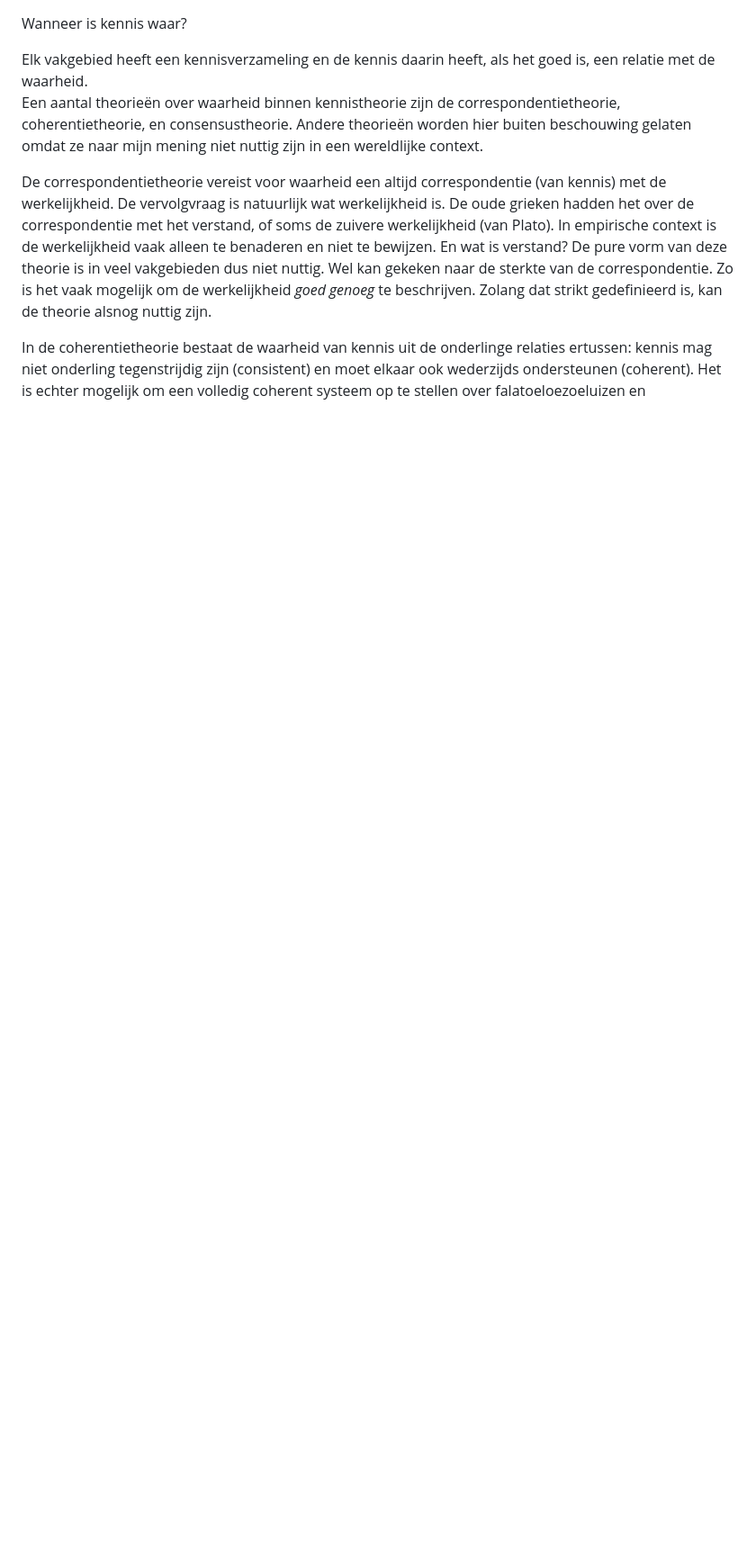
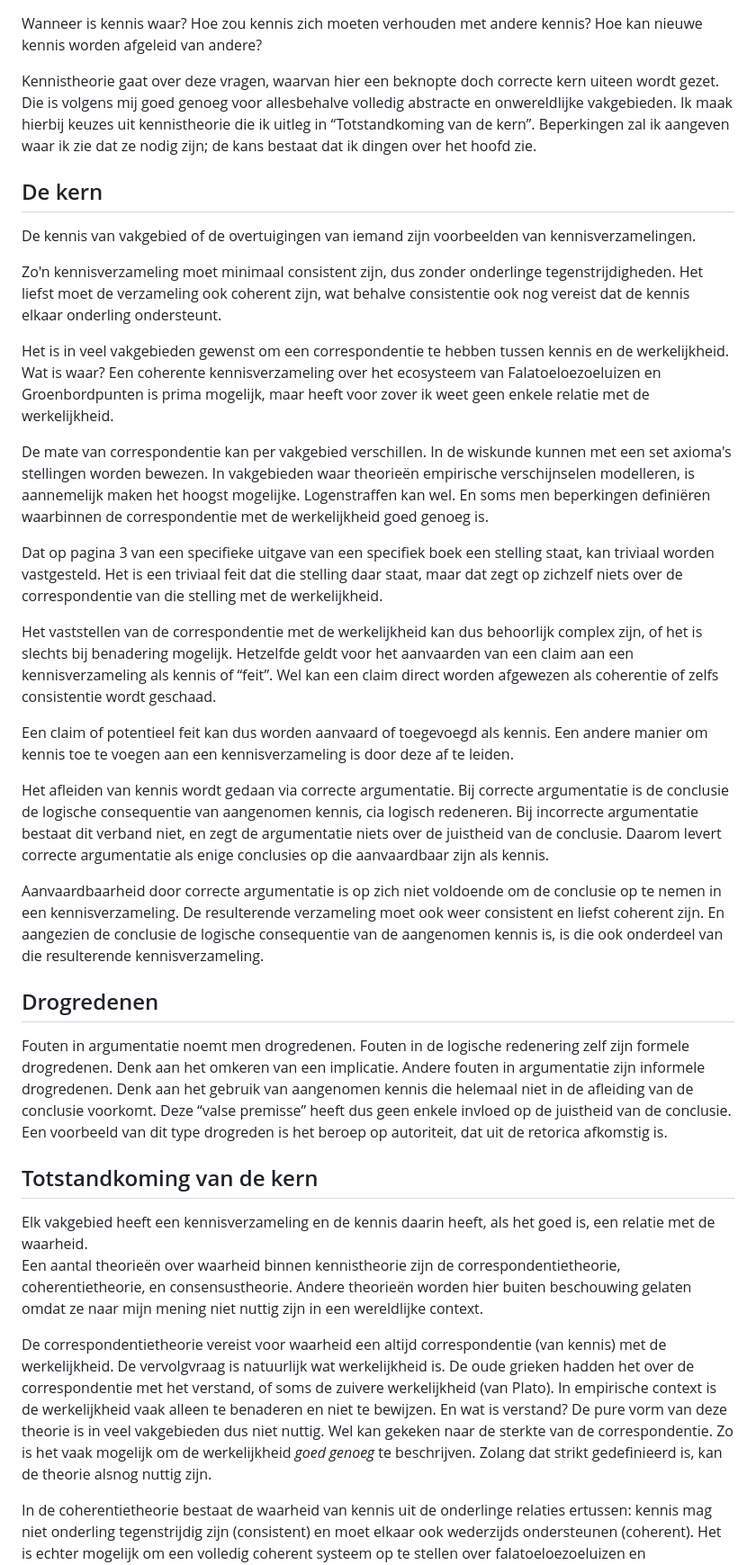
Before and after one commit to emmef/emmef-website, a Markdown page: _klad/Kennis en argumenten.md, the part around the change. Shown at 90% size. Drawn GitHub-style; blank space fills up the shorter version.

Commit message:
Beter, meer prozaïsch stuk over onderbouwing.

```diff
--- a/_klad/Kennis en argumenten.md
+++ b/_klad/Kennis en argumenten.md
@@ -1,4 +1,59 @@
 Wanneer is kennis waar?
+Hoe zou kennis zich moeten verhouden met andere kennis?
+Hoe kan nieuwe kennis worden afgeleid van andere?
+
+Kennistheorie gaat over deze vragen, waarvan hier een beknopte doch correcte kern uiteen wordt gezet.
+Die is volgens mij goed genoeg voor allesbehalve volledig abstracte en onwereldlijke vakgebieden.
+Ik maak hierbij keuzes uit kennistheorie die ik uitleg in “Totstandkoming van de kern”.
+Beperkingen zal ik aangeven waar ik zie dat ze nodig zijn; de kans bestaat dat ik dingen over het hoofd zie.
+
+## De kern
+
+De kennis van vakgebied of de overtuigingen van iemand zijn voorbeelden van kennisverzamelingen.
+
+Zo'n kennisverzameling moet minimaal consistent zijn, dus zonder onderlinge tegenstrijdigheden.
+Het liefst moet de verzameling ook coherent zijn, wat behalve consistentie ook nog vereist dat de kennis elkaar onderling ondersteunt.
+
+Het is in veel vakgebieden gewenst om een correspondentie te hebben tussen kennis en de werkelijkheid.
+Wat is waar?
+Een coherente kennisverzameling over het ecosysteem van Falatoeloezoeluizen en Groenbordpunten is prima mogelijk, maar heeft voor zover ik weet geen enkele relatie met de werkelijkheid.
+
+De mate van correspondentie kan per vakgebied verschillen.
+In de wiskunde kunnen met een set axioma's stellingen worden bewezen.
+In vakgebieden waar theorieën empirische verschijnselen modelleren, is aannemelijk maken het hoogst mogelijke.
+Logenstraffen kan wel.
+En soms men beperkingen definiëren waarbinnen de correspondentie met de werkelijkheid goed genoeg is.
+
+Dat op pagina 3 van een specifieke uitgave van een specifiek boek een stelling staat, kan triviaal worden vastgesteld.
+Het is een triviaal feit dat die stelling daar staat, maar dat zegt op zichzelf niets over de correspondentie van die stelling met de werkelijkheid.
+
+Het vaststellen van de correspondentie met de werkelijkheid kan dus behoorlijk complex zijn, of het is slechts bij benadering mogelijk.
+Hetzelfde geldt voor het aanvaarden van een claim aan een kennisverzameling als kennis of “feit”.
+Wel kan een claim direct worden afgewezen als coherentie of zelfs consistentie wordt geschaad.
+
+Een claim of potentieel feit kan dus worden aanvaard of toegevoegd als kennis.
+Een andere manier om kennis toe te voegen aan een kennisverzameling is door deze af te leiden.
+
+Het afleiden van kennis wordt gedaan via correcte argumentatie.
+Bij correcte argumentatie is de conclusie de logische consequentie van aangenomen kennis, cia logisch redeneren.
+Bij incorrecte argumentatie bestaat dit verband niet, en zegt de argumentatie niets over de juistheid van de conclusie.
+Daarom levert correcte argumentatie als enige conclusies op die aanvaardbaar zijn als kennis.
+
+Aanvaardbaarheid door correcte argumentatie is op zich niet voldoende om de conclusie op te nemen in een kennisverzameling.
+De resulterende verzameling moet ook weer consistent en liefst coherent zijn.
+En aangezien de conclusie de logische consequentie van de aangenomen kennis is, is die ook onderdeel van die resulterende kennisverzameling.
+
+## Drogredenen
+
+Fouten in argumentatie noemt men drogredenen.
+Fouten in de logische redenering zelf zijn formele drogredenen.
+Denk aan het omkeren van een implicatie.
+Andere fouten in argumentatie zijn informele drogredenen.
+Denk aan het gebruik van aangenomen kennis die helemaal niet in de afleiding van de conclusie voorkomt.
+Deze “valse premisse” heeft dus geen enkele invloed op de juistheid van de conclusie.
+Een voorbeeld van dit type drogreden is het beroep op autoriteit, dat uit de retorica afkomstig is.
+
+## Totstandkoming van de kern
 
 Elk vakgebied heeft een kennisverzameling en de kennis daarin heeft, als het goed is, een relatie met de waarheid.
 Een aantal theorieën over waarheid binnen kennistheorie zijn de correspondentietheorie, coherentietheorie, en consensustheorie.
```
